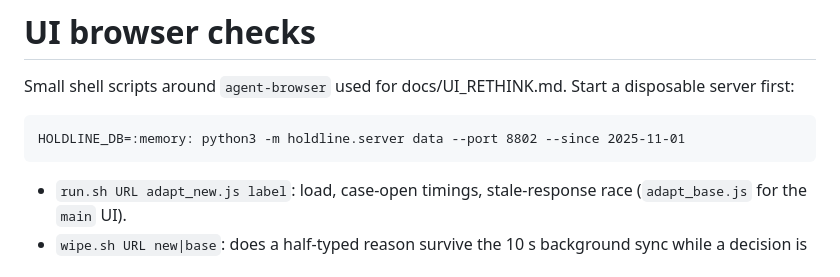
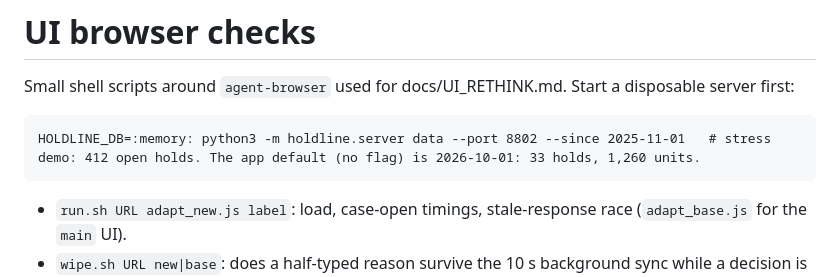
Before and after one commit to LLoliwe/holdline-terumo-2026, a Markdown page: scripts/ui-bench/README.md, the part around the change. Rendered like a GitHub page.

```diff
--- a/scripts/ui-bench/README.md
+++ b/scripts/ui-bench/README.md
@@ -2,7 +2,7 @@
 
 Small shell scripts around `agent-browser` used for docs/UI_RETHINK.md. Start a disposable server first:
 
-    HOLDLINE_DB=:memory: python3 -m holdline.server data --port 8802 --since 2025-11-01
+    HOLDLINE_DB=:memory: python3 -m holdline.server data --port 8802 --since 2025-11-01   # stress demo: 412 open holds. The app default (no flag) is 2026-10-01: 33 holds, 1,260 units.
 
 - `run.sh URL adapt_new.js label`: load, case-open timings, stale-response race (`adapt_base.js` for the `main` UI).
 - `wipe.sh URL new|base`: does a half-typed reason survive the 10 s background sync while a decision is queued offline.
```
Also changed, not shown: README.md (+1 -1 lines), docs/UI_RETHINK.md (+3 -1 lines), docs/ui-evidence/desktop-1440_default-window-overview.jpg (added), docs/ui-evidence/phone-390_default-window-overview.jpg (added), 4 other files.
